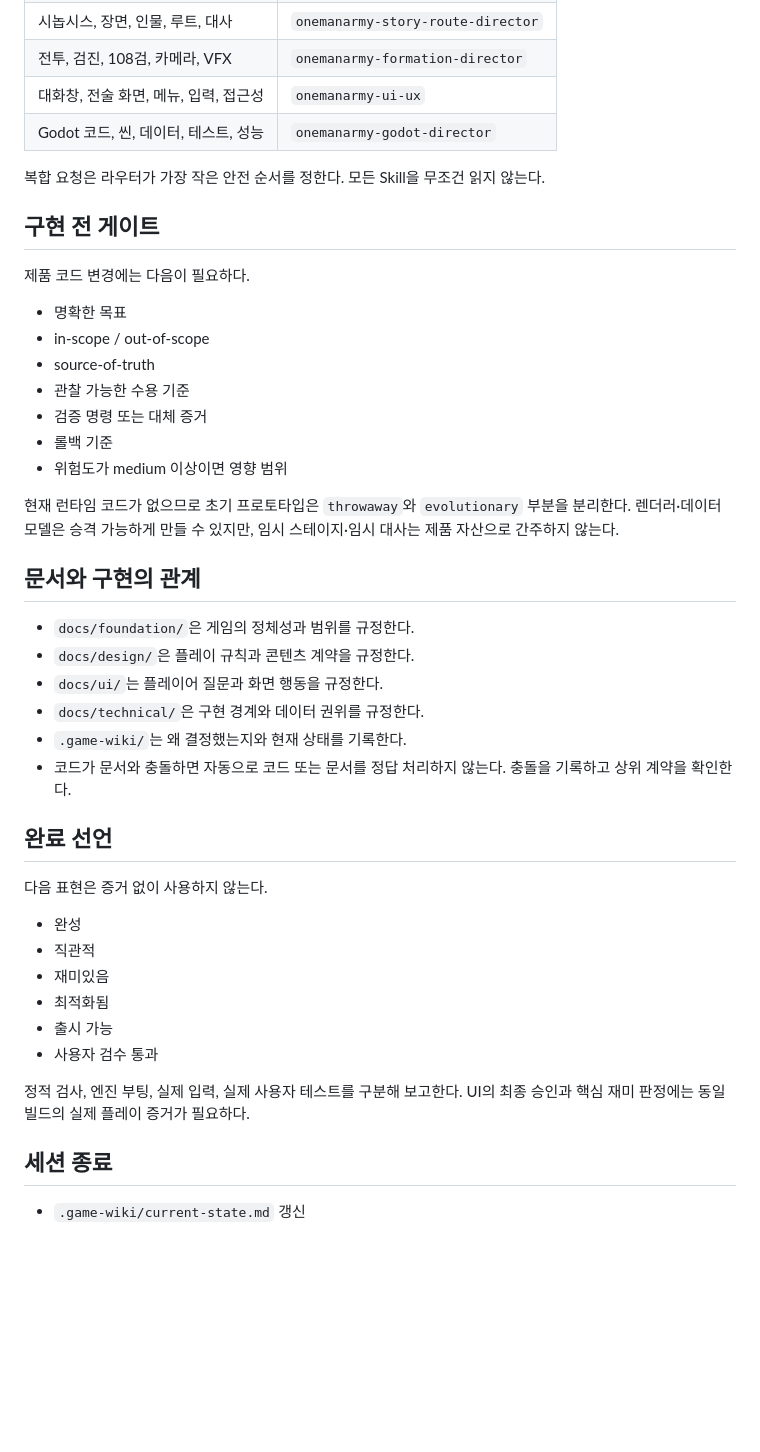
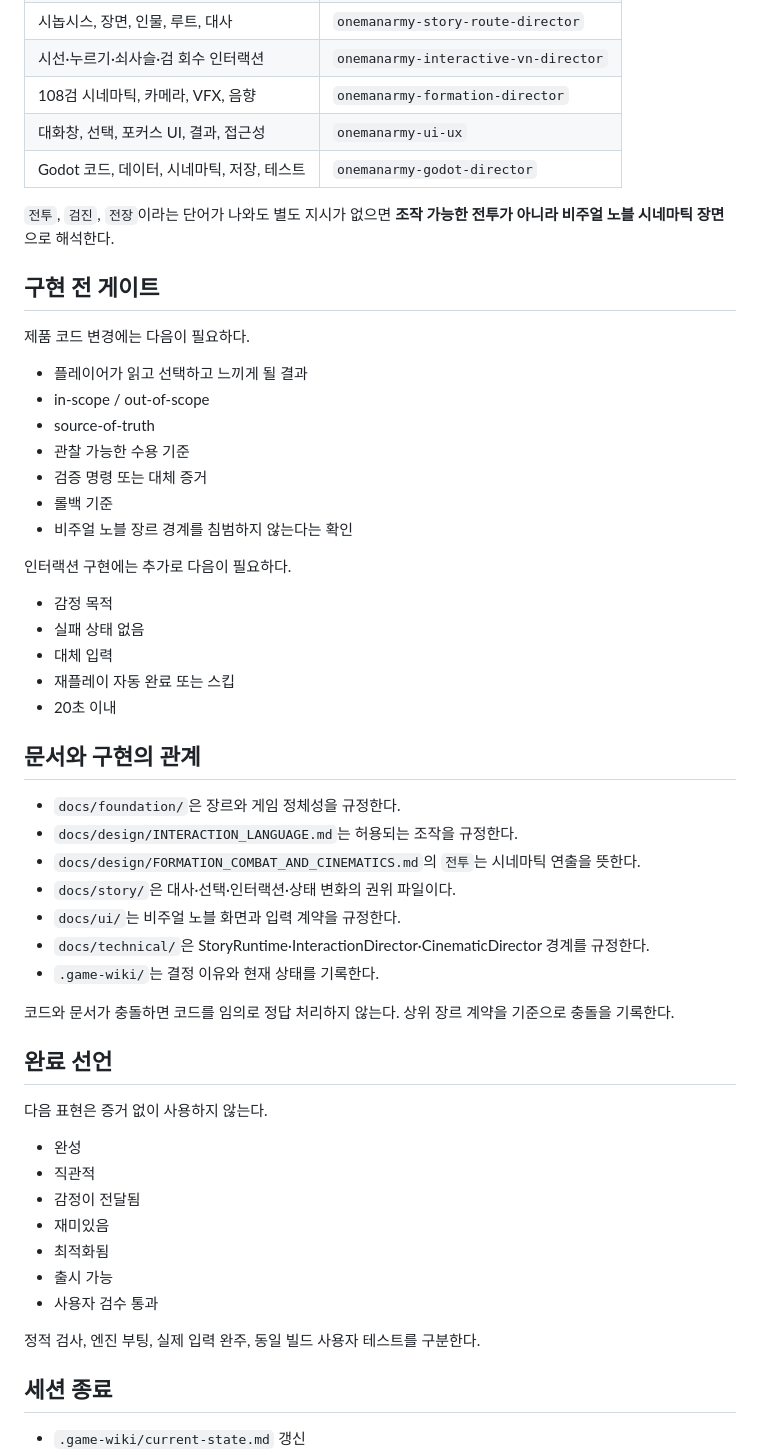
Before and after one commit to bluehige/onemanarmy, a Markdown page: AGENTS.md, the part around one of its changes. Rendered like a GitHub page; blank space fills up the shorter version.

```diff
--- a/AGENTS.md
+++ b/AGENTS.md
@@ -54,32 +77,42 @@
 | 시놉시스, 장면, 인물, 루트, 대사 | `onemanarmy-story-route-director` |
-| 전투, 검진, 108검, 카메라, VFX | `onemanarmy-formation-director` |
-| 대화창, 전술 화면, 메뉴, 입력, 접근성 | `onemanarmy-ui-ux` |
-| Godot 코드, 씬, 데이터, 테스트, 성능 | `onemanarmy-godot-director` |
+| 시선·누르기·쇠사슬·검 회수 인터랙션 | `onemanarmy-interactive-vn-director` |
+| 108검 시네마틱, 카메라, VFX, 음향 | `onemanarmy-formation-director` |
+| 대화창, 선택, 포커스 UI, 결과, 접근성 | `onemanarmy-ui-ux` |
+| Godot 코드, 데이터, 시네마틱, 저장, 테스트 | `onemanarmy-godot-director` |
 
-복합 요청은 라우터가 가장 작은 안전 순서를 정한다. 모든 Skill을 무조건 읽지 않는다.
+`전투`, `검진`, `전장`이라는 단어가 나와도 별도 지시가 없으면 **조작 가능한 전투가 아니라 비주얼 노블 시네마틱 장면**으로 해석한다.
 
 ## 구현 전 게이트
 
 제품 코드 변경에는 다음이 필요하다.
 
-- 명확한 목표
+- 플레이어가 읽고 선택하고 느끼게 될 결과
 - in-scope / out-of-scope
 - source-of-truth
 - 관찰 가능한 수용 기준
 - 검증 명령 또는 대체 증거
 - 롤백 기준
-- 위험도가 medium 이상이면 영향 범위
+- 비주얼 노블 장르 경계를 침범하지 않는다는 확인
 
-현재 런타임 코드가 없으므로 초기 프로토타입은 `throwaway`와 `evolutionary` 부분을 분리한다. 렌더러·데이터 모델은 승격 가능하게 만들 수 있지만, 임시 스테이지·임시 대사는 제품 자산으로 간주하지 않는다.
+인터랙션 구현에는 추가로 다음이 필요하다.
+
+- 감정 목적
+- 실패 상태 없음
+- 대체 입력
+- 재플레이 자동 완료 또는 스킵
+- 20초 이내
 
 ## 문서와 구현의 관계
 
-- `docs/foundation/`은 게임의 정체성과 범위를 규정한다.
-- `docs/design/`은 플레이 규칙과 콘텐츠 계약을 규정한다.
-- `docs/ui/`는 플레이어 질문과 화면 행동을 규정한다.
-- `docs/technical/`은 구현 경계와 데이터 권위를 규정한다.
-- `.game-wiki/`는 왜 결정했는지와 현재 상태를 기록한다.
-- 코드가 문서와 충돌하면 자동으로 코드 또는 문서를 정답 처리하지 않는다. 충돌을 기록하고 상위 계약을 확인한다.
+- `docs/foundation/`은 장르와 게임 정체성을 규정한다.
+- `docs/design/INTERACTION_LANGUAGE.md`는 허용되는 조작을 규정한다.
+- `docs/design/FORMATION_COMBAT_AND_CINEMATICS.md`의 `전투`는 시네마틱 연출을 뜻한다.
+- `docs/story/`은 대사·선택·인터랙션·상태 변화의 권위 파일이다.
+- `docs/ui/`는 비주얼 노블 화면과 입력 계약을 규정한다.
+- `docs/technical/`은 StoryRuntime·InteractionDirector·CinematicDirector 경계를 규정한다.
+- `.game-wiki/`는 결정 이유와 현재 상태를 기록한다.
+
+코드와 문서가 충돌하면 코드를 임의로 정답 처리하지 않는다. 상위 장르 계약을 기준으로 충돌을 기록한다.
 
 ## 완료 선언
 
@@ -87,12 +120,13 @@
 
 - 완성
 - 직관적
+- 감정이 전달됨
 - 재미있음
 - 최적화됨
 - 출시 가능
 - 사용자 검수 통과
 
-정적 검사, 엔진 부팅, 실제 입력, 실제 사용자 테스트를 구분해 보고한다. UI의 최종 승인과 핵심 재미 판정에는 동일 빌드의 실제 플레이 증거가 필요하다.
+정적 검사, 엔진 부팅, 실제 입력 완주, 동일 빌드 사용자 테스트를 구분한다.
 
 ## 세션 종료
 
```
Also changed, not shown: other parts of AGENTS.md (+46 -23 lines).
